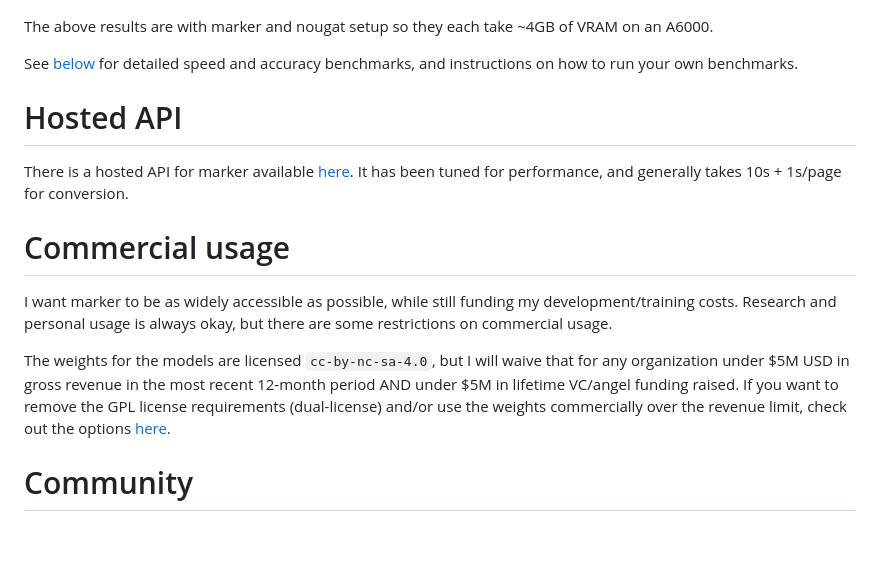
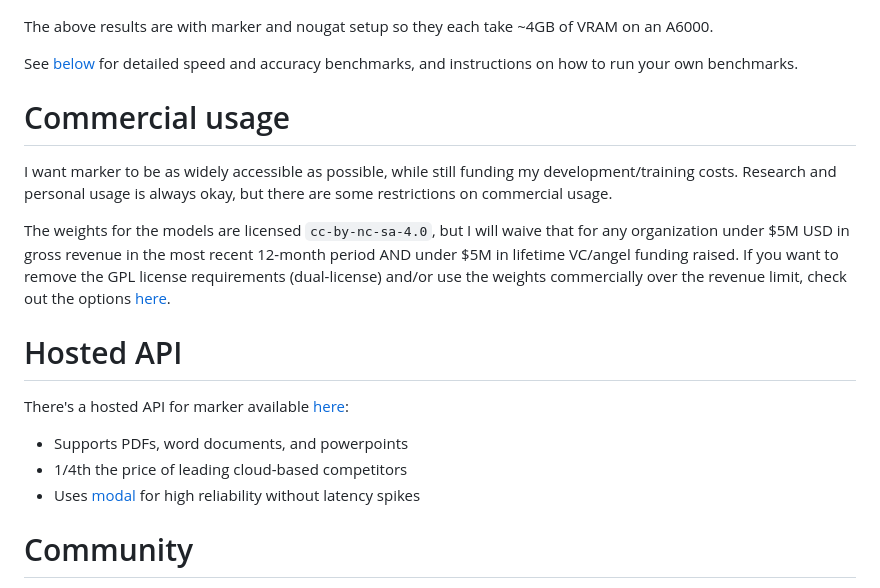
Before and after one commit to AIH-Infra/aih-contexture, a Markdown page: README.md, the part around the change. Rendered like a GitHub page; blank space fills up the shorter version.

Commit message:
Update hosted API notes

```diff
--- a/README.md
+++ b/README.md
@@ -38,15 +38,19 @@ The above results are with marker and nougat setup so they each take ~4GB of VRA
 
 See [below](#benchmarks) for detailed speed and accuracy benchmarks, and instructions on how to run your own benchmarks.
 
-# Hosted API
-
-There is a hosted API for marker available [here](https://www.datalab.to/).  It has been tuned for performance, and generally takes 10s + 1s/page for conversion.
-
 # Commercial usage
 
 I want marker to be as widely accessible as possible, while still funding my development/training costs.  Research and personal usage is always okay, but there are some restrictions on commercial usage.
 
 The weights for the models are licensed `cc-by-nc-sa-4.0`, but I will waive that for any organization under $5M USD in gross revenue in the most recent 12-month period AND under $5M in lifetime VC/angel funding raised. If you want to remove the GPL license requirements (dual-license) and/or use the weights commercially over the revenue limit, check out the options [here](https://www.datalab.to).
+
+# Hosted API
+
+There's a hosted API for marker available [here](https://www.datalab.to/):
+
+- Supports PDFs, word documents, and powerpoints
+- 1/4th the price of leading cloud-based competitors
+- Uses [modal](https://modal.com/) for high reliability without latency spikes
 
 # Community
 
```
